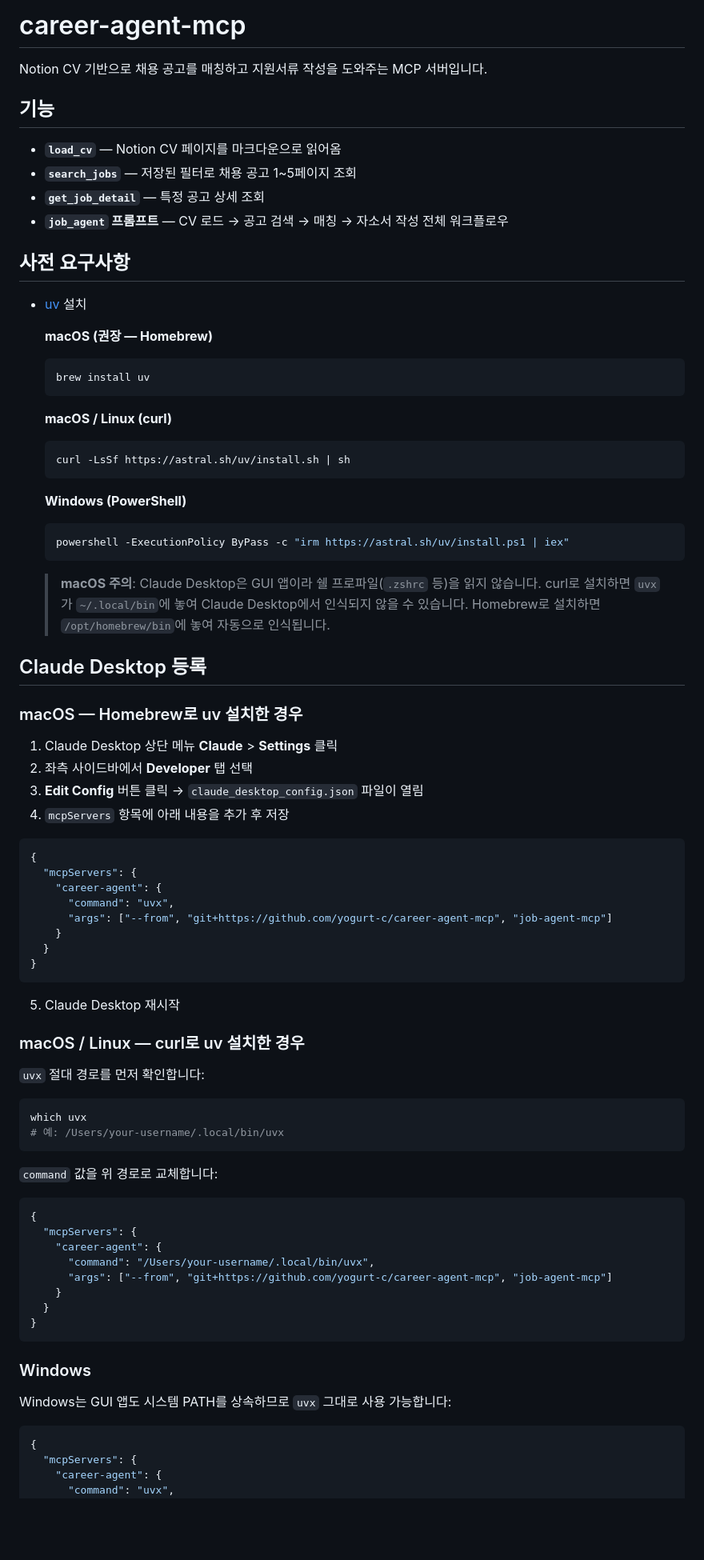
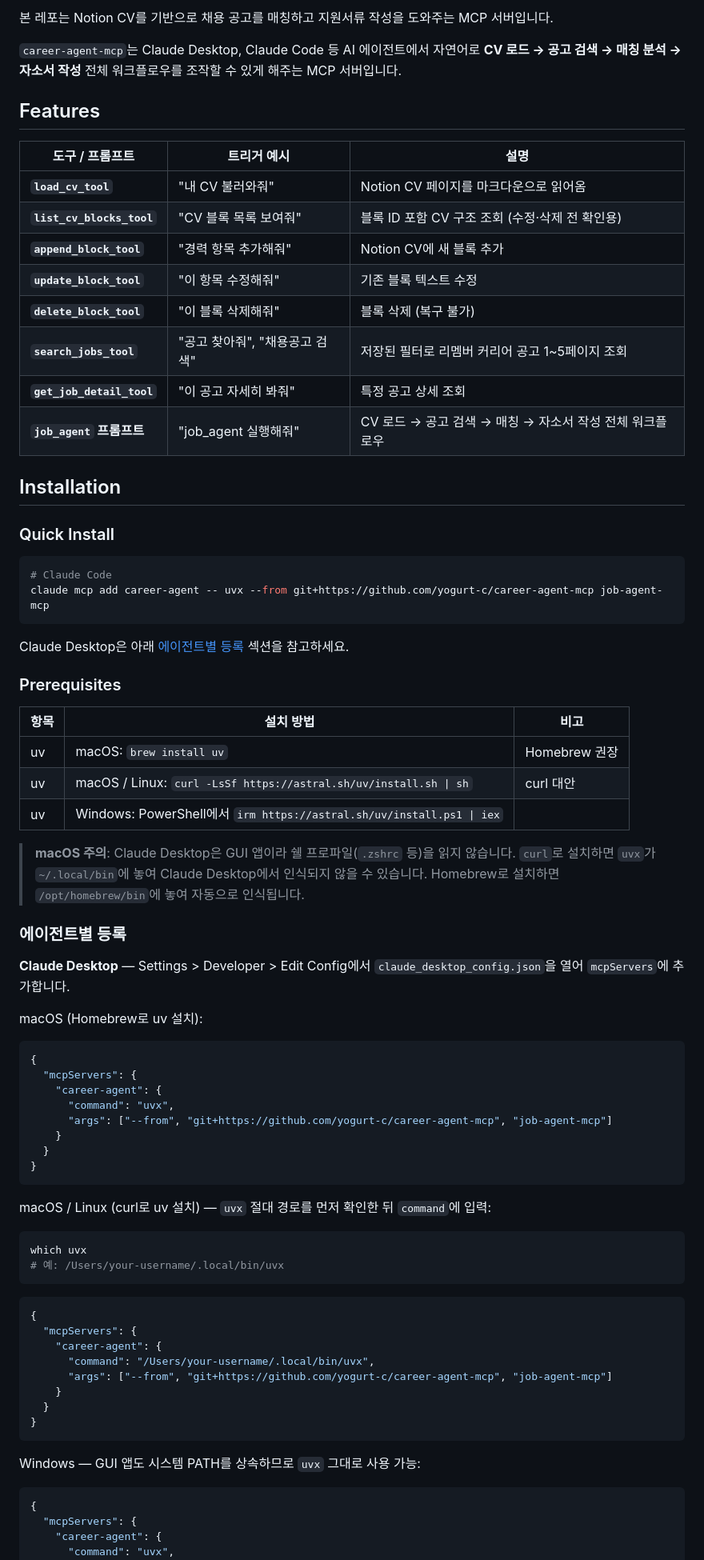
Before and after one commit to yogurt-c/career-agent-mcp, a Markdown page: README.md, the part around one of its changes. Shown at 80% size. Rendered like a GitHub page; blank space fills up the shorter version.

````diff
--- a/README.md
+++ b/README.md
@@ -1,46 +1,48 @@
-# career-agent-mcp
+본 레포는 Notion CV를 기반으로 채용 공고를 매칭하고 지원서류 작성을 도와주는 MCP 서버입니다.
 
-Notion CV 기반으로 채용 공고를 매칭하고 지원서류 작성을 도와주는 MCP 서버입니다.
+`career-agent-mcp`는 Claude Desktop, Claude Code 등 AI 에이전트에서 자연어로 **CV 로드 → 공고 검색 → 매칭 분석 → 자소서 작성** 전체 워크플로우를 조작할 수 있게 해주는 MCP 서버입니다.
 
-## 기능
+## Features
 
-- **`load_cv`** — Notion CV 페이지를 마크다운으로 읽어옴
-- **`search_jobs`** — 저장된 필터로 채용 공고 1~5페이지 조회
-- **`get_job_detail`** — 특정 공고 상세 조회
-- **`job_agent` 프롬프트** — CV 로드 → 공고 검색 → 매칭 → 자소서 작성 전체 워크플로우
+| 도구 / 프롬프트 | 트리거 예시 | 설명 |
+|----------------|------------|------|
+| **`load_cv_tool`** | "내 CV 불러와줘" | Notion CV 페이지를 마크다운으로 읽어옴 |
+| **`list_cv_blocks_tool`** | "CV 블록 목록 보여줘" | 블록 ID 포함 CV 구조 조회 (수정·삭제 전 확인용) |
+| **`append_block_tool`** | "경력 항목 추가해줘" | Notion CV에 새 블록 추가 |
+| **`update_block_tool`** | "이 항목 수정해줘" | 기존 블록 텍스트 수정 |
+| **`delete_block_tool`** | "이 블록 삭제해줘" | 블록 삭제 (복구 불가) |
+| **`search_jobs_tool`** | "공고 찾아줘", "채용공고 검색" | 저장된 필터로 리멤버 커리어 공고 1~5페이지 조회 |
+| **`get_job_detail_tool`** | "이 공고 자세히 봐줘" | 특정 공고 상세 조회 |
+| **`job_agent` 프롬프트** | "job_agent 실행해줘" | CV 로드 → 공고 검색 → 매칭 → 자소서 작성 전체 워크플로우 |
 
-## 사전 요구사항
+## Installation
 
-- [uv](https://docs.astral.sh/uv/getting-started/installation/) 설치
+### Quick Install
 
-  **macOS (권장 — Homebrew)**
-  ```bash
-  brew install uv
-  ```
+```bash
+# Claude Code
+claude mcp add career-agent -- uvx --from git+https://github.com/yogurt-c/career-agent-mcp job-agent-mcp
+```
 
-  **macOS / Linux (curl)**
-  ```bash
-  curl -LsSf https://astral.sh/uv/install.sh | sh
-  ```
+Claude Desktop은 아래 [에이전트별 등록](#에이전트별-등록) 섹션을 참고하세요.
 
-  **Windows (PowerShell)**
-  ```powershell
-  powershell -ExecutionPolicy ByPass -c "irm https://astral.sh/uv/install.ps1 | iex"
-  ```
+### Prerequisites
 
-  > **macOS 주의**: Claude Desktop은 GUI 앱이라 쉘 프로파일(`.zshrc` 등)을 읽지 않습니다.
-  > curl로 설치하면 `uvx`가 `~/.local/bin`에 놓여 Claude Desktop에서 인식되지 않을 수 있습니다.
-  > Homebrew로 설치하면 `/opt/homebrew/bin`에 놓여 자동으로 인식됩니다.
+| 항목 | 설치 방법 | 비고 |
+|------|----------|------|
+| uv | macOS: `brew install uv` | Homebrew 권장 |
+| uv | macOS / Linux: `curl -LsSf https://astral.sh/uv/install.sh \| sh` | curl 대안 |
+| uv | Windows: PowerShell에서 `irm https://astral.sh/uv/install.ps1 \| iex` | |
 
-## Claude Desktop 등록
+> **macOS 주의**: Claude Desktop은 GUI 앱이라 쉘 프로파일(`.zshrc` 등)을 읽지 않습니다.
+> `curl`로 설치하면 `uvx`가 `~/.local/bin`에 놓여 Claude Desktop에서 인식되지 않을 수 있습니다.
+> Homebrew로 설치하면 `/opt/homebrew/bin`에 놓여 자동으로 인식됩니다.
 
-### macOS — Homebrew로 uv 설치한 경우
+### 에이전트별 등록
 
-1. Claude Desktop 상단 메뉴 **Claude** > **Settings** 클릭
-2. 좌측 사이드바에서 **Developer** 탭 선택
-3. **Edit Config** 버튼 클릭 → `claude_desktop_config.json` 파일이 열림
-4. `mcpServers` 항목에 아래 내용을 추가 후 저장
+**Claude Desktop** — Settings > Developer > Edit Config에서 `claude_desktop_config.json`을 열어 `mcpServers`에 추가합니다.
 
+macOS (Homebrew로 uv 설치):
 ```json
 {
   "mcpServers": {
@@ -52,19 +54,11 @@ Notion CV 기반으로 채용 공고를 매칭하고 지원서류 작성을 도
 }
 ```
 
-5. Claude Desktop 재시작
-
-### macOS / Linux — curl로 uv 설치한 경우
-
-`uvx` 절대 경로를 먼저 확인합니다:
-
+macOS / Linux (curl로 uv 설치) — `uvx` 절대 경로를 먼저 확인한 뒤 `command`에 입력:
 ```bash
 which uvx
 # 예: /Users/your-username/.local/bin/uvx
 ```
-
-`command` 값을 위 경로로 교체합니다:
-
 ```json
 {
   "mcpServers": {
@@ -76,10 +70,7 @@ which uvx
 }
 ```
 
-### Windows
-
-Windows는 GUI 앱도 시스템 PATH를 상속하므로 `uvx` 그대로 사용 가능합니다:
-
+Windows — GUI 앱도 시스템 PATH를 상속하므로 `uvx` 그대로 사용 가능:
 ```json
 {
   "mcpServers": {
````
Also changed, not shown: other parts of README.md (+44 -43 lines).
